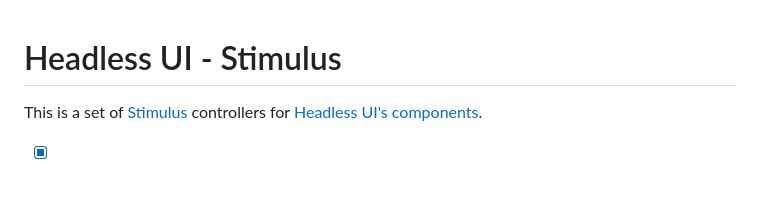
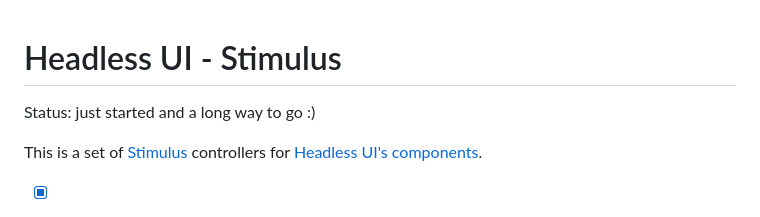
Before and after one commit to airblade/headlessui-stimulus, a Markdown page: README.markdown, the part around the change. Drawn GitHub-style; blank space fills up the shorter version.

Commit message:
Add status comment to readme

```diff
--- a/README.markdown
+++ b/README.markdown
@@ -1,4 +1,6 @@
 # Headless UI - Stimulus
+
+Status: just started and a long way to go :)
 
 This is a set of [Stimulus](https://stimulus.hotwired.dev) controllers for [Headless UI's components](https://headlessui.com).
 
```
